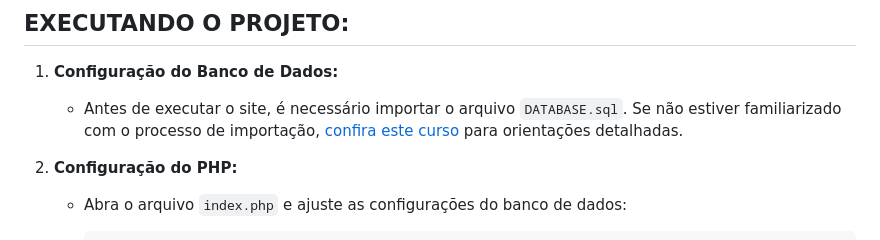
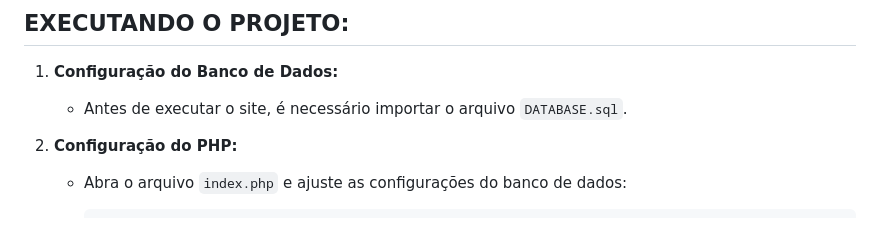
Before and after one commit to VILHALVA/ESCOLA-COM-POSTGRESQL, a Markdown page: README.md, the part around the change. Rendered like a GitHub page.

```diff
--- a/README.md
+++ b/README.md
@@ -18,7 +18,7 @@ Os usuários podem filtrar os alunos com base em duas categorias principais: sit
 
 ## EXECUTANDO O PROJETO:
 1. **Configuração do Banco de Dados:**
-   - Antes de executar o site, é necessário importar o arquivo `DATABASE.sql`. Se não estiver familiarizado com o processo de importação, [confira este curso](https://github.com/VILHALVA/CURSO-DE-POSTGRESQL) para orientações detalhadas.
+   - Antes de executar o site, é necessário importar o arquivo `DATABASE.sql`.
 
 2. **Configuração do PHP:**
    - Abra o arquivo `index.php` e ajuste as configurações do banco de dados:
```
